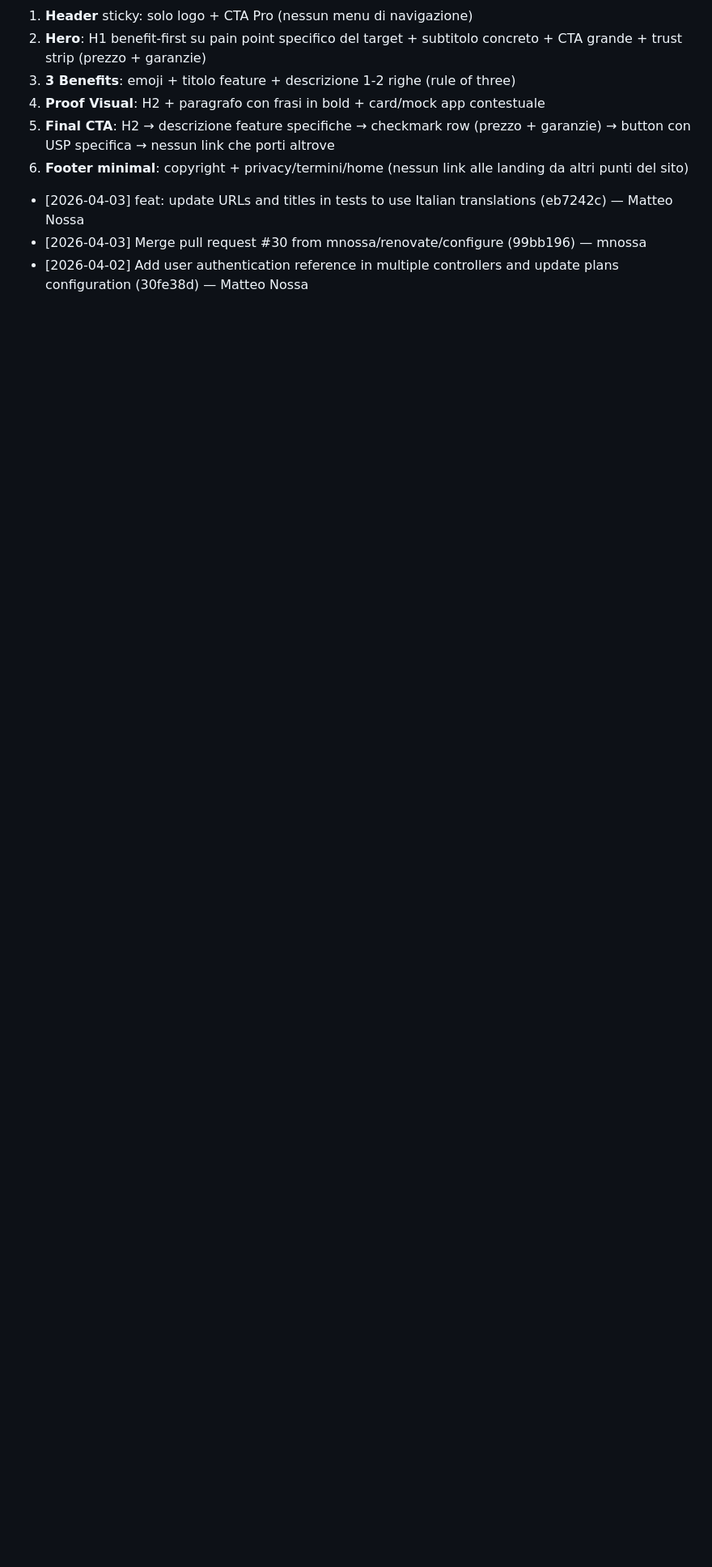
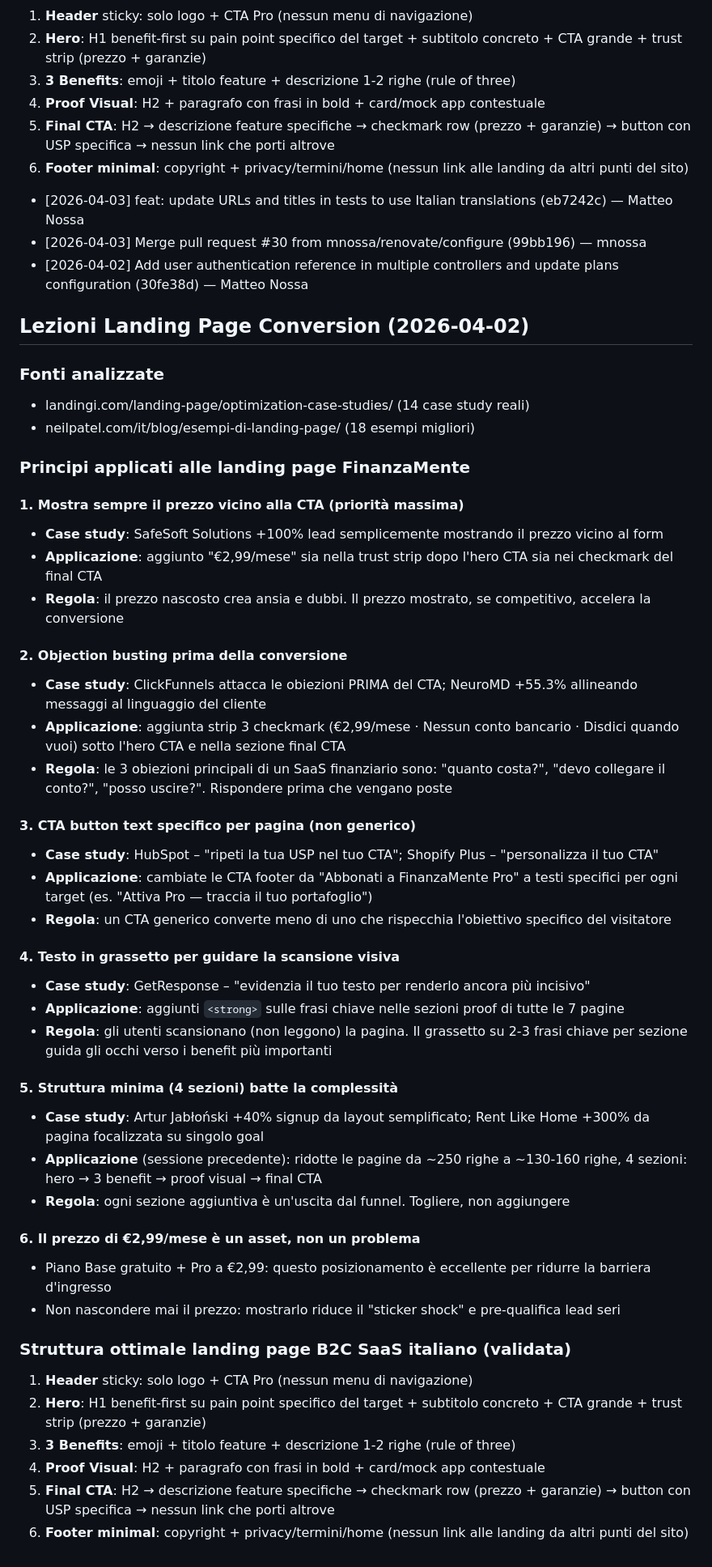
Before and after one commit to mnossa/finanzamente, a Markdown page: tasks/lessons.md, the part around the change. Shown at 81% size. Drawn GitHub-style; blank space fills up the shorter version.

Commit message:
Refactor tech-savvy landing page: update layout, enhance CTAs, and improve content structure. Introduce new minimal layout for streamlined user experience. Document landing page optimization strategies in lessons.

```diff
--- a/tasks/lessons.md
+++ b/tasks/lessons.md
@@ -152,3 +152,48 @@
 - [2026-04-03] feat: update URLs and titles in tests to use Italian translations (eb7242c) — Matteo Nossa
 - [2026-04-03] Merge pull request #30 from mnossa/renovate/configure (99bb196) — mnossa
 - [2026-04-02] Add user authentication reference in multiple controllers and update plans configuration (30fe38d) — Matteo Nossa
+
+## Lezioni Landing Page Conversion (2026-04-02)
+
+### Fonti analizzate
+- landingi.com/landing-page/optimization-case-studies/ (14 case study reali)
+- neilpatel.com/it/blog/esempi-di-landing-page/ (18 esempi migliori)
+
+### Principi applicati alle landing page FinanzaMente
+
+#### 1. Mostra sempre il prezzo vicino alla CTA (priorità massima)
+- **Case study**: SafeSoft Solutions +100% lead semplicemente mostrando il prezzo vicino al form
+- **Applicazione**: aggiunto "€2,99/mese" sia nella trust strip dopo l'hero CTA sia nei checkmark del final CTA
+- **Regola**: il prezzo nascosto crea ansia e dubbi. Il prezzo mostrato, se competitivo, accelera la conversione
+
+#### 2. Objection busting prima della conversione
+- **Case study**: ClickFunnels attacca le obiezioni PRIMA del CTA; NeuroMD +55.3% allineando messaggi al linguaggio del cliente
+- **Applicazione**: aggiunta strip 3 checkmark (€2,99/mese · Nessun conto bancario · Disdici quando vuoi) sotto l'hero CTA e nella sezione final CTA
+- **Regola**: le 3 obiezioni principali di un SaaS finanziario sono: "quanto costa?", "devo collegare il conto?", "posso uscire?". Rispondere prima che vengano poste
+
+#### 3. CTA button text specifico per pagina (non generico)
+- **Case study**: HubSpot – "ripeti la tua USP nel tuo CTA"; Shopify Plus – "personalizza il tuo CTA"
+- **Applicazione**: cambiate le CTA footer da "Abbonati a FinanzaMente Pro" a testi specifici per ogni target (es. "Attiva Pro — traccia il tuo portafoglio")
+- **Regola**: un CTA generico converte meno di uno che rispecchia l'obiettivo specifico del visitatore
+
+#### 4. Testo in grassetto per guidare la scansione visiva
+- **Case study**: GetResponse – "evidenzia il tuo testo per renderlo ancora più incisivo"
+- **Applicazione**: aggiunti `<strong>` sulle frasi chiave nelle sezioni proof di tutte le 7 pagine
+- **Regola**: gli utenti scansionano (non leggono) la pagina. Il grassetto su 2-3 frasi chiave per sezione guida gli occhi verso i benefit più importanti
+
+#### 5. Struttura minima (4 sezioni) batte la complessità
+- **Case study**: Artur Jabłoński +40% signup da layout semplificato; Rent Like Home +300% da pagina focalizzata su singolo goal
+- **Applicazione** (sessione precedente): ridotte le pagine da ~250 righe a ~130-160 righe, 4 sezioni: hero → 3 benefit → proof visual → final CTA
+- **Regola**: ogni sezione aggiuntiva è un'uscita dal funnel. Togliere, non aggiungere
+
+#### 6. Il prezzo di €2,99/mese è un asset, non un problema
+- Piano Base gratuito + Pro a €2,99: questo posizionamento è eccellente per ridurre la barriera d'ingresso
+- Non nascondere mai il prezzo: mostrarlo riduce il "sticker shock" e pre-qualifica lead seri
+
+### Struttura ottimale landing page B2C SaaS italiano (validata)
+1. **Header** sticky: solo logo + CTA Pro (nessun menu di navigazione)
+2. **Hero**: H1 benefit-first su pain point specifico del target + subtitolo concreto + CTA grande + trust strip (prezzo + garanzie)
+3. **3 Benefits**: emoji + titolo feature + descrizione 1-2 righe (rule of three)
+4. **Proof Visual**: H2 + paragrafo con frasi in bold + card/mock app contestuale
+5. **Final CTA**: H2 → descrizione feature specifiche → checkmark row (prezzo + garanzie) → button con USP specifica → nessun link che porti altrove
+6. **Footer minimal**: copyright + privacy/termini/home (nessun link alle landing da altri punti del sito)
```
